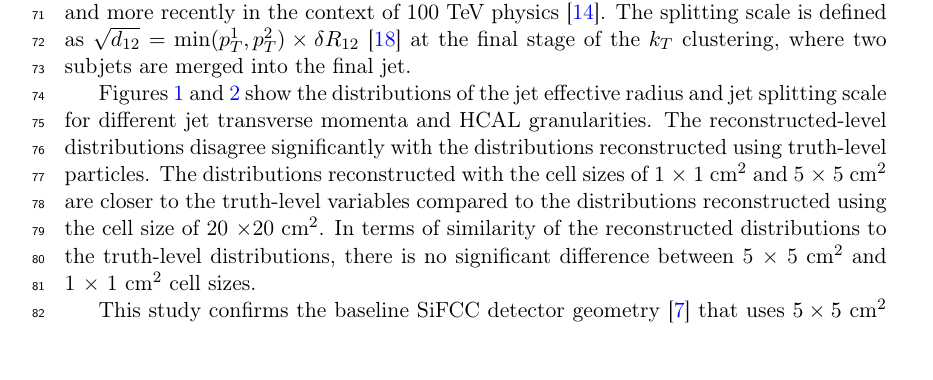
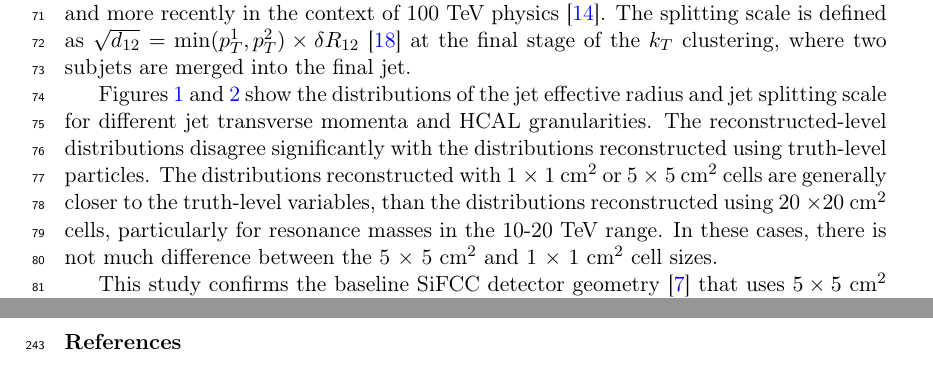
Before and after one commit to chihyeh/Paper_Writing_trimming, a LaTeX paper (fcc_hcal.tex, which reads fcc_jets.tex): part of page 3 of 19 before the commit and two parts of pages 3 and 18 of 20 after it, the two joined at a grey line, cut so that both start at the same text, the shorter picture padded with empty space. Compiled offline with pdfLaTeX.

```diff
--- a/fcc_jets.tex
+++ b/fcc_jets.tex
@@ -20,13 +20,10 @@
 Figures~\ref{fig:eff_rad} and~\ref{fig:d12} show the distributions of
 the jet effective radius and jet splitting scale for  different jet transverse momenta and HCAL granularities.
 The reconstructed-level distributions  disagree significantly with the distributions
-reconstructed using truth-level particles. The distributions reconstructed with the cell sizes of
-1~$\times$~1~cm$^2$ and 5~$\times$~5~cm$^2$ are closer to the
-truth-level variables compared to the distributions reconstructed using
-the cell size of 20~$\times$20~cm$^2$. In terms of similarity of the
-reconstructed distributions to the truth-level distributions, there is
-no significant difference between 5~$\times$~5~cm$^2$ and
-1~$\times$~1~cm$^2$ cell sizes.
+reconstructed using truth-level particles. The distributions reconstructed with 1~$\times$~1~cm$^2$ or 5~$\times$~5~cm$^2$ cells
+ are generally closer to the truth-level variables, than the distributions
+reconstructed using 20~$\times$20~cm$^2$ cells, particularly for resonance masses in the 10-20 TeV range. In these cases, there is not much  difference between the
+ 5~$\times$~5~cm$^2$ and  1~$\times$~1~cm$^2$ cell sizes.
 
 This study confirms the  baseline SiFCC detector geometry~\cite{Chekanov:2016ppq} that uses $5 \times 5$~cm$^2$ HCAL cells,
 corresponding to $\Delta \eta \times \Delta \phi = 0.022\times0.022$.
```
Also changed, not shown: fcc_hcal.pdf, 3 other files.
